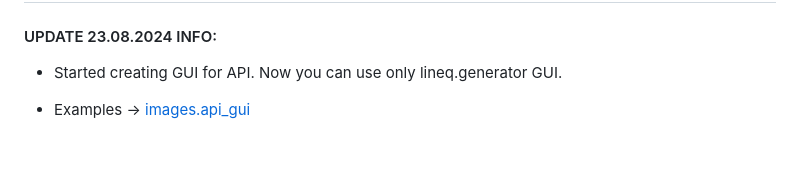
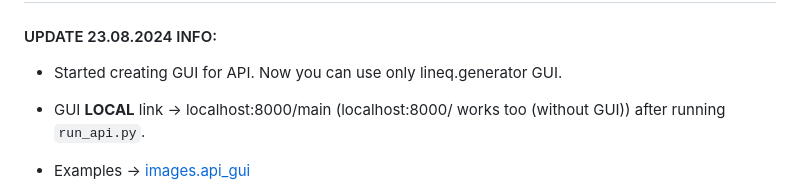
Before and after one commit to VIA-s-acc/Prac_Codes, a Markdown page: README.MD, the part around the change. Rendered like a GitHub page; blank space fills up the shorter version.

Commit message:
✨ feat(New GUI for API): lineq.generatorREADY
Starting developing new WEB-GUI for API.

TODO -> ADD GUI FOR LINEQ.MATRIX_METHODS AND LIENQ.CHECKER

```diff
--- a/README.MD
+++ b/README.MD
@@ -16,6 +16,7 @@ Repository for mathematical codes ( 2 variants - optimized, non-optimized )
 ## Last Update
 #### UPDATE 23.08.2024 INFO:
 - Started creating GUI for API. Now you can use only lineq.generator GUI.
+- GUI __LOCAL__ link -> localhost:8000/main (localhost:8000/ works too (without GUI)) after running `run_api.py`.
 - Examples -> [images.api_gui](images/api_gui/)
 
     [<img src="images/api_gui/MAIN.png" width="240"  height = "150"/>]
```
